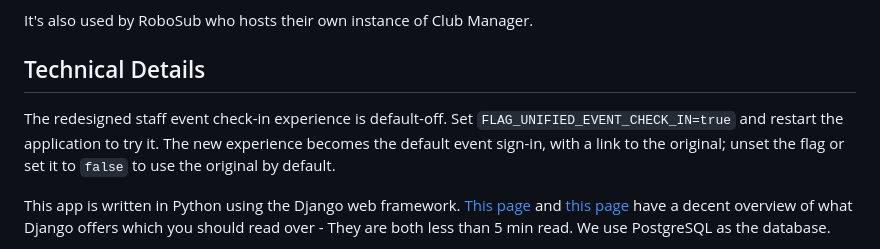
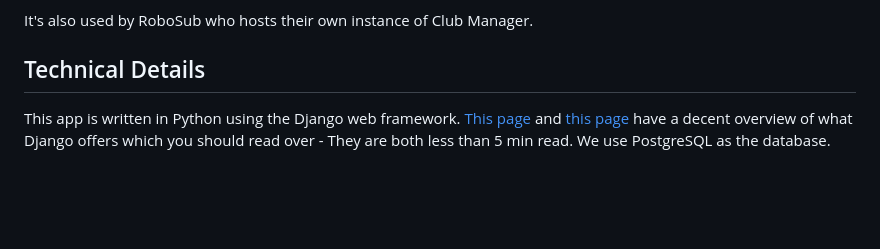
Before and after one commit to Comet-Robotics/club-manager, a Markdown page: README.md, the part around the change. Rendered like a GitHub page; blank space fills up the shorter version.

Commit message:
docs: remove unneeded readme update

```diff
--- a/README.md
+++ b/README.md
@@ -11,11 +11,6 @@ Club Manager is a web app and Discord bot for managing all things related to Com
 It's also used by RoboSub who hosts their own instance of Club Manager.
 
 ## Technical Details
-
-The redesigned staff event check-in experience is default-off. Set
-`FLAG_UNIFIED_EVENT_CHECK_IN=true` and restart the application to try it. The
-new experience becomes the default event sign-in, with a link to the original;
-unset the flag or set it to `false` to use the original by default.
 
 This app is written in Python using the Django web framework. [This page](https://www.djangoproject.com/start/) and [this page](https://docs.djangoproject.com/en/6.1/intro/overview/) have a decent overview of what Django offers which you should read over - They are both less than 5 min read. We use PostgreSQL as the database.
 
```
